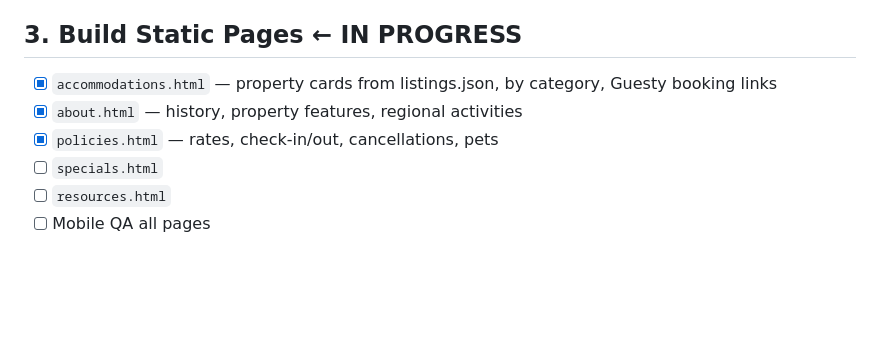
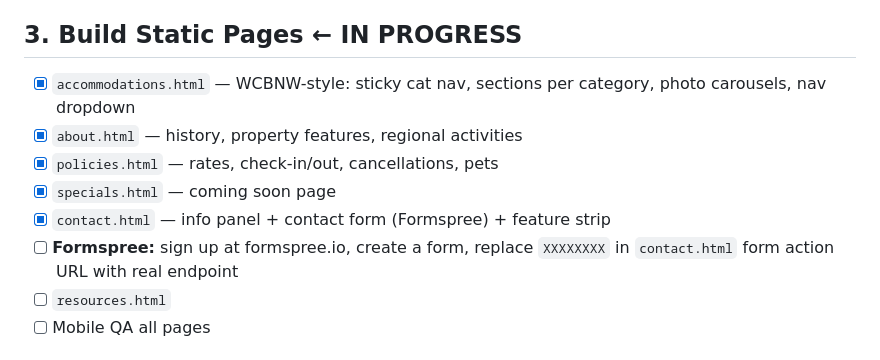
Before and after one commit to yerfttam/Manitou, a Markdown page: TASKS.md, the part around the change. Rendered like a GitHub page; blank space fills up the shorter version.

Commit message:
v0.2.0 docs: update TASKS.md with contact page status and Formspree todo
Co-Authored-By: Claude Sonnet 4.6 <noreply@anthropic.com>

```diff
--- a/TASKS.md
+++ b/TASKS.md
@@ -26,10 +26,12 @@ Establishes the design system — colors, fonts, nav/footer partials — that al
 - [ ] Deploy and verify on Render
 
 ## 3. Build Static Pages ← IN PROGRESS
-- [x] `accommodations.html` — property cards from listings.json, by category, Guesty booking links
+- [x] `accommodations.html` — WCBNW-style: sticky cat nav, sections per category, photo carousels, nav dropdown
 - [x] `about.html` — history, property features, regional activities
 - [x] `policies.html` — rates, check-in/out, cancellations, pets
-- [ ] `specials.html`
+- [x] `specials.html` — coming soon page
+- [x] `contact.html` — info panel + contact form (Formspree) + feature strip
+- [ ] **Formspree:** sign up at formspree.io, create a form, replace `XXXXXXXX` in `contact.html` form action URL with real endpoint
 - [ ] `resources.html`
 - [ ] Mobile QA all pages
 
```
